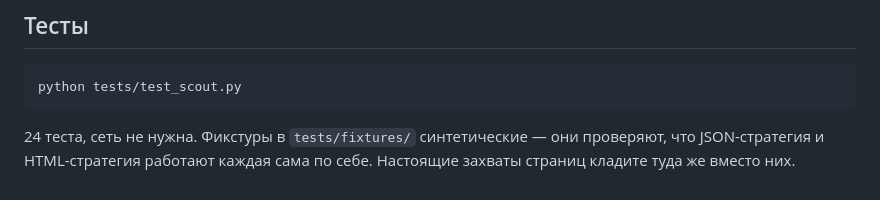
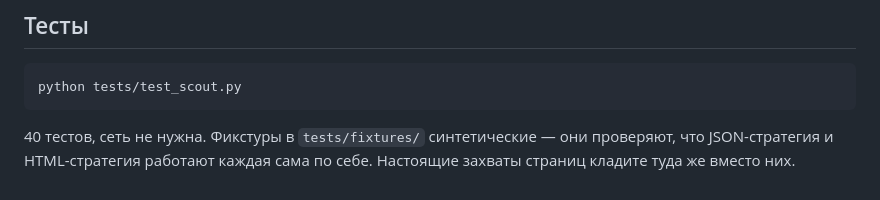
Before and after one commit to Dealegate/Cycling, a Markdown page: README.md, the part around the change. Drawn GitHub-style.

Commit message:
README: the test count had drifted
Co-Authored-By: Claude Opus 5 <noreply@anthropic.com>
Claude-Session: https://claude.ai/code/session_01M95ShpUPuEn5zzKE7TPwaS

````diff
--- a/README.md
+++ b/README.md
@@ -155,6 +155,6 @@ python scripts/fetch_geometry.py scrape --brand canyon --model grizl \
 python tests/test_scout.py
 ```
 
-24 теста, сеть не нужна. Фикстуры в `tests/fixtures/` синтетические —
+40 тестов, сеть не нужна. Фикстуры в `tests/fixtures/` синтетические —
 они проверяют, что JSON-стратегия и HTML-стратегия работают каждая сама по себе.
 Настоящие захваты страниц кладите туда же вместо них.
````
